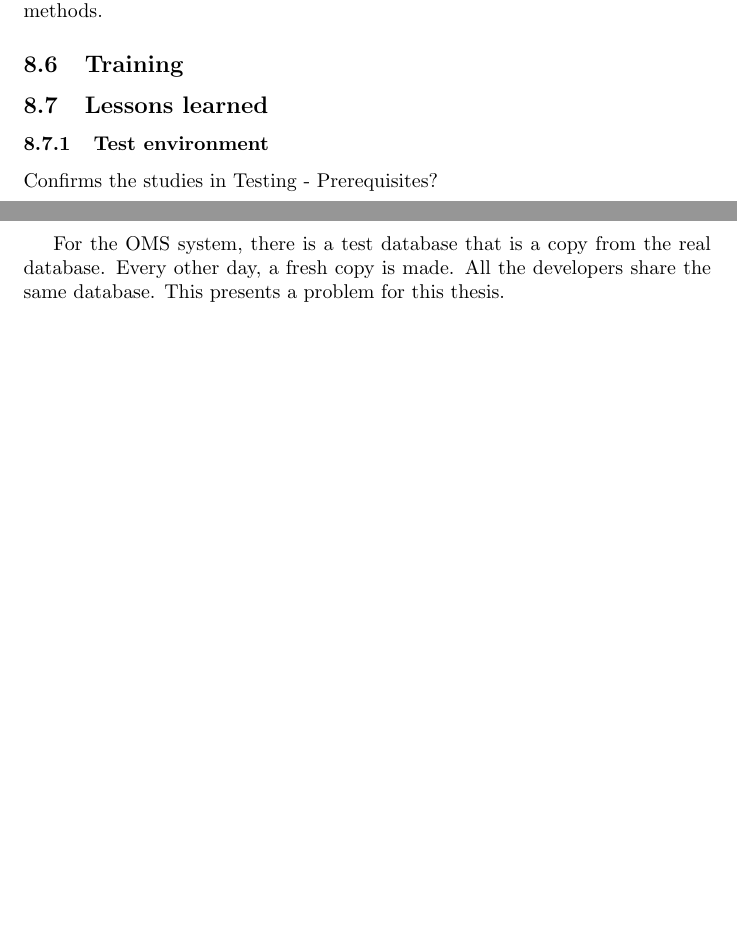
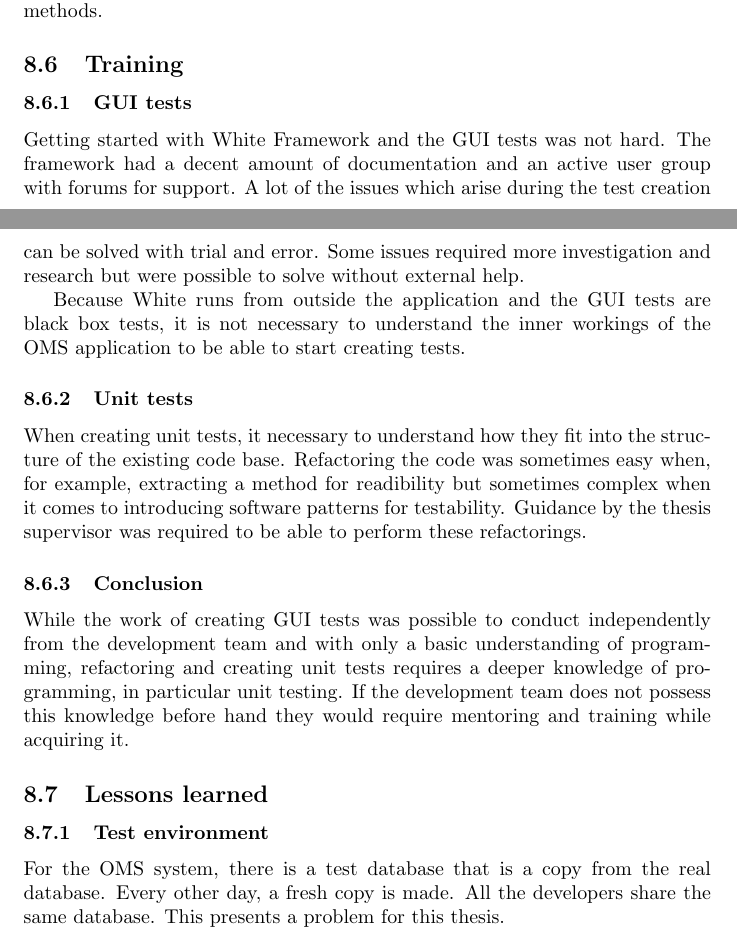
Before and after one commit to Natook/thesis, a LaTeX thesis (thesis.tex): two parts of pages 25 and 26 of 27 before the commit and two parts of pages 25 and 26 of 28 after it, joined at a grey line, cut so that both start at the same text, the shorter picture padded with empty space. Compiled offline with pdfLaTeX.

Commit message:
Wrote about training

```diff
--- a/thesis.tex
+++ b/thesis.tex
@@ -711,13 +711,19 @@ End Sub
 
 		\subsection{Training}
 
+			\subsubsection{GUI tests}
+			Getting started with White Framework and the GUI tests was not hard. The framework had a decent amount of documentation and an active user group with forums for support. A lot of the issues which arise during the test creation can be solved with trial and error. Some issues required more investigation and research but were possible to solve without external help.
 
+			Because White runs from outside the application and the GUI tests are black box tests, it is not necessary to understand the inner workings of the OMS application to be able to start creating tests.
+
+			\subsubsection{Unit tests}
+			When creating unit tests, it necessary to understand how they fit into the structure of the existing code base. Refactoring the code was sometimes easy when, for example, extracting a method for readibility but sometimes complex when it comes to introducing software patterns for testability. Guidance by the thesis supervisor was required to be able to perform these refactorings.
+
+			\subsubsection{Conclusion}
+			While the work of creating GUI tests was possible to conduct independently from the development team and with only a basic understanding of programming, refactoring and creating unit tests requires a deeper knowledge of programming, in particular unit testing. If the development team does not possess this knowledge before hand they would require mentoring and training while acquiring it.
 
 		\subsection{Lessons learned}
 			\subsubsection{Test environment}
-
-			Confirms the studies in Testing - Prerequisites?
-
 			For the OMS system, there is a test database that is a copy from the real database. Every other day, a fresh copy is made. All the developers share the same database. This presents a problem for this thesis.
 
 			Since it is not possible to know if some data will be present in the future, it is not certain that the tests written today will still work tomorrow. In some cases, it is certain that they won't work. Why?
```
Also changed, not shown: thesis.pdf, thesis.tex (4 more changed lines).
